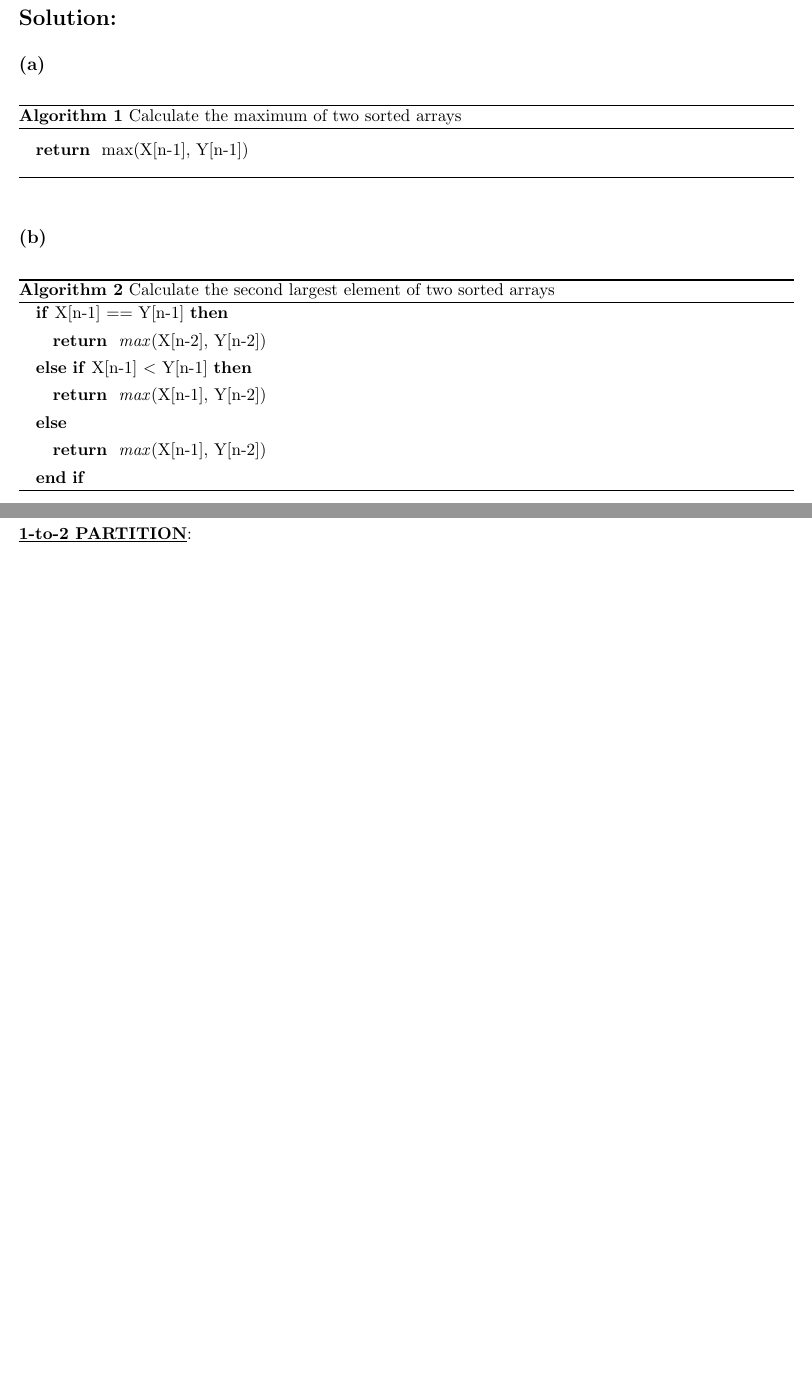
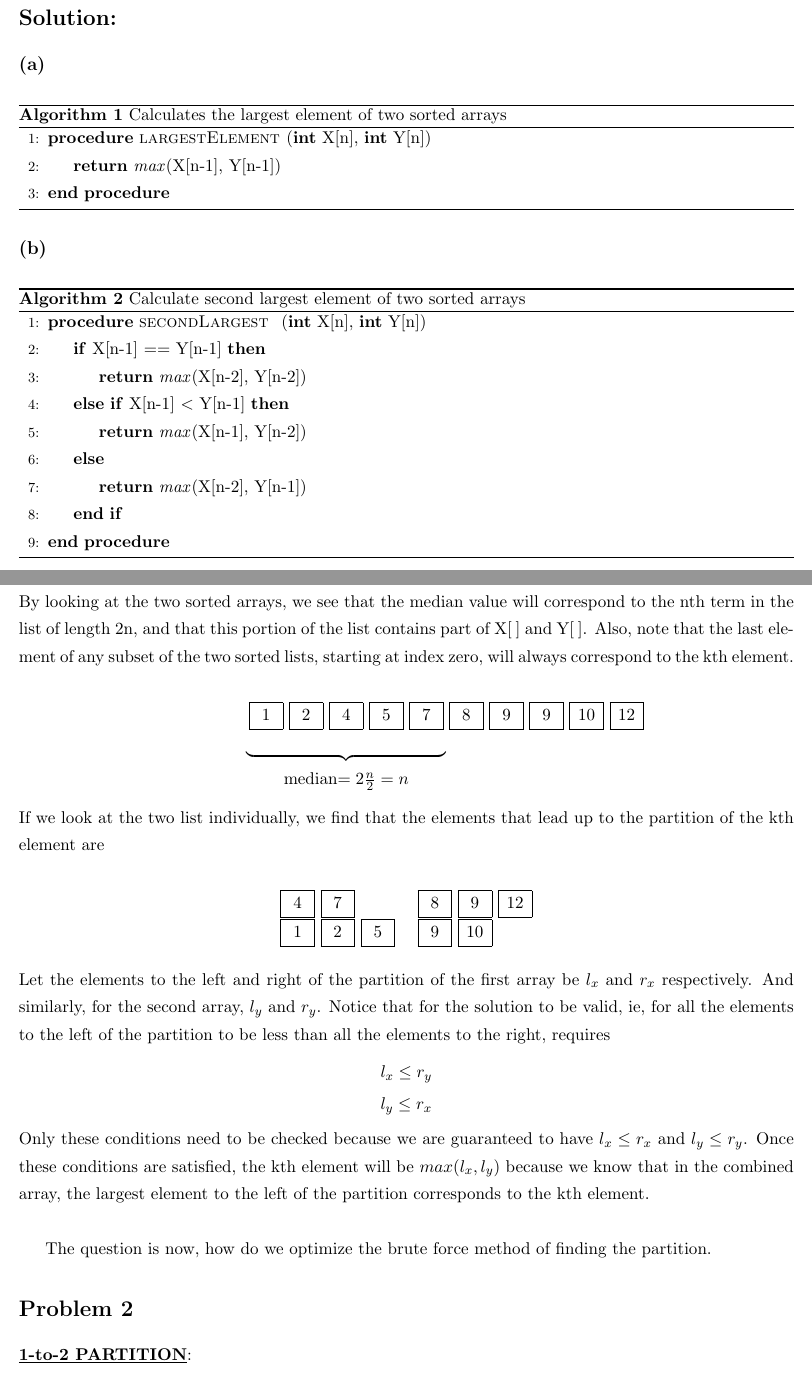
Before and after one commit to expodecay/5300_Assignment, a LaTeX problem sheet (src/5300Homework.tex, which reads src/sections/problem1.tex): two parts of pages 1 and 2 of 3, joined at a grey line, cut so that both start at the same text, the shorter picture padded with empty space. Compiled offline with pdfLaTeX.

Commit message:
Working on part C of problem 1. Need to use binary search on both arrays simultaneously

```diff
--- a/src/5300Homework.tex
+++ b/src/5300Homework.tex
@@ -18,8 +18,8 @@
 \usepackage{amsmath, amssymb} %amssymb provides symbols for (integers, reals etc.)
 \usepackage{mathrsfs} % provides cursive letters
 \usepackage{tikz} %allows diagram creation
-\usepackage{algorithm} %allows for writing pseudocode%
-\usepackage{algorithmic}%allows for writing pseudocode%
+\usepackage{algorithm,algpseudocode} %allows for writing pseudocode%
+
 
 % my own titles
 \makeatletter
--- a/src/sections/problem1.tex
+++ b/src/sections/problem1.tex
@@ -13,25 +17,55 @@
 
     \section*{Solution:}
     	\subsection*{(a)}
-    		\begin{algorithm}
-    			\caption{Calculate the maximum of two sorted arrays }
-    			\begin{algorithmic}
-    				\vspace{0.25cm}
-    				\RETURN max(X[n-1], Y[n-1])
-    				\vspace{0.25cm}
-    			\end{algorithmic}
-    		\end{algorithm}
+  				\begin{algorithm}[H]
+  					\caption{Calculates the largest element of two sorted arrays}
+  					\begin{algorithmic}[1]
+  						\Procedure{{largestElement} }{\textbf{int} X[n], \textbf{int} Y[n]}
+  						\State \textbf{return} \textit{max}(X[n-1], Y[n-1])
+  						\EndProcedure
+  					\end{algorithmic}
+  				\end{algorithm}
+  		\subsection*{(b)}
+  			\begin{algorithm}[H]
+  				\caption{Calculate second largest element of two sorted arrays}
+  				\begin{algorithmic}[1]
+  					\Procedure{{{secondLargest} } }{\textbf{int} X[n], \textbf{int} Y[n]}
+  					\If{X[n-1] == Y[n-1]}
+  					\State\textbf{return} \textit{max}(X[n-2], Y[n-2])
+  					\ElsIf{X[n-1] $<$ Y[n-1]}
+  					\State\textbf{return} \textit{max}(X[n-1], Y[n-2])
+  					\Else
+  					\State\textbf{return} \textit{max}(X[n-2], Y[n-1])
+  					\EndIf
+  					\EndProcedure
 
-    	\subsection*{(b)}
-    		\begin{algorithm}[H]
-    			\caption{Calculate the second largest element of two sorted arrays}
-    			\begin{algorithmic}
-    				\IF{X[n-1] == Y[n-1]}
-    				\RETURN {\textit{max}(X[n-2], Y[n-2])
-    				\ELSIF{{X[n-1] $<$ Y[n-1]}}
-    				\RETURN \textit{max}(X[n-1], Y[n-2])
-    				\ELSE
-    				\RETURN \textit{max}(X[n-1], Y[n-2])
-    				\ENDIF
-    			\end{algorithmic}
-    		\end{algorithm}
+  				\end{algorithmic}
+  			\end{algorithm}
+    	\subsection*{(c)}
+    		By looking at the two sorted arrays, we see that the median value will correspond to the nth term in the list of length 2n, and that this portion of the list contains part of X[\:] and Y[\:]. Also, note that the last element of any subset of the two sorted lists, starting at index zero, will always correspond to the kth element. \\
+    		\begin{center}\leavevmode\vbox{
+    			\halign{&\thinspace\aryitem{$\mathstrut#$}\thinspace\cr
+	    			1&2&4&5&7&8&9&9&10&12\cr
+	    			\MS5\upbracefill\cr
+	    			\MS5\hfill median$=2\frac{n}{2}=n$\hfill&\omit&\omit&\omit&\MS3\hfill\cr
+    		}}
+    	\end{center}
+    	\noindent
+    		If we look at the two list individually, we find that the elements that lead up to the partition of the kth element are \\
+    		\begin{center}\leavevmode\vbox{
+    			\halign{&\thinspace\aryitem{$\mathstrut#$}\thinspace\cr
+	    			4&7&\omit\quad&\omit\quad &8&9&12\cr
+	    			1&2&5&\omit\quad &9&10\cr
+    		}}
+    	\end{center}
+    	\noindent
+    	Let the elements to the left and right of the partition of the first array be $l_x$ and $r_x$ respectively. And similarly, for the second array, $l_y$ and $r_y$. Notice that for the solution to be valid, ie, for all the elements to the left of the partition to be less than all the elements to the right, requires
+    	\begin{equation*}
+    		\begin{split}
+    			l_x \leq r_y \\
+    			l_y \leq r_x
+    		\end{split}
+    	\end{equation*}
+    	Only these conditions need to be checked because we are guaranteed to have $l_x \leq r_x$ and $l_y \leq r_y$. Once these conditions are satisfied, the kth element will be $max(l_x, l_y)$ because we know that in the combined array, the largest element to the left of the partition corresponds to the kth element.\\
+
+    	The question is now, how do we optimize the brute force method of finding the partition.
```
Also changed, not shown: src/5300Homework.pdf, src/sections/problem1.tex (8 more changed lines).
